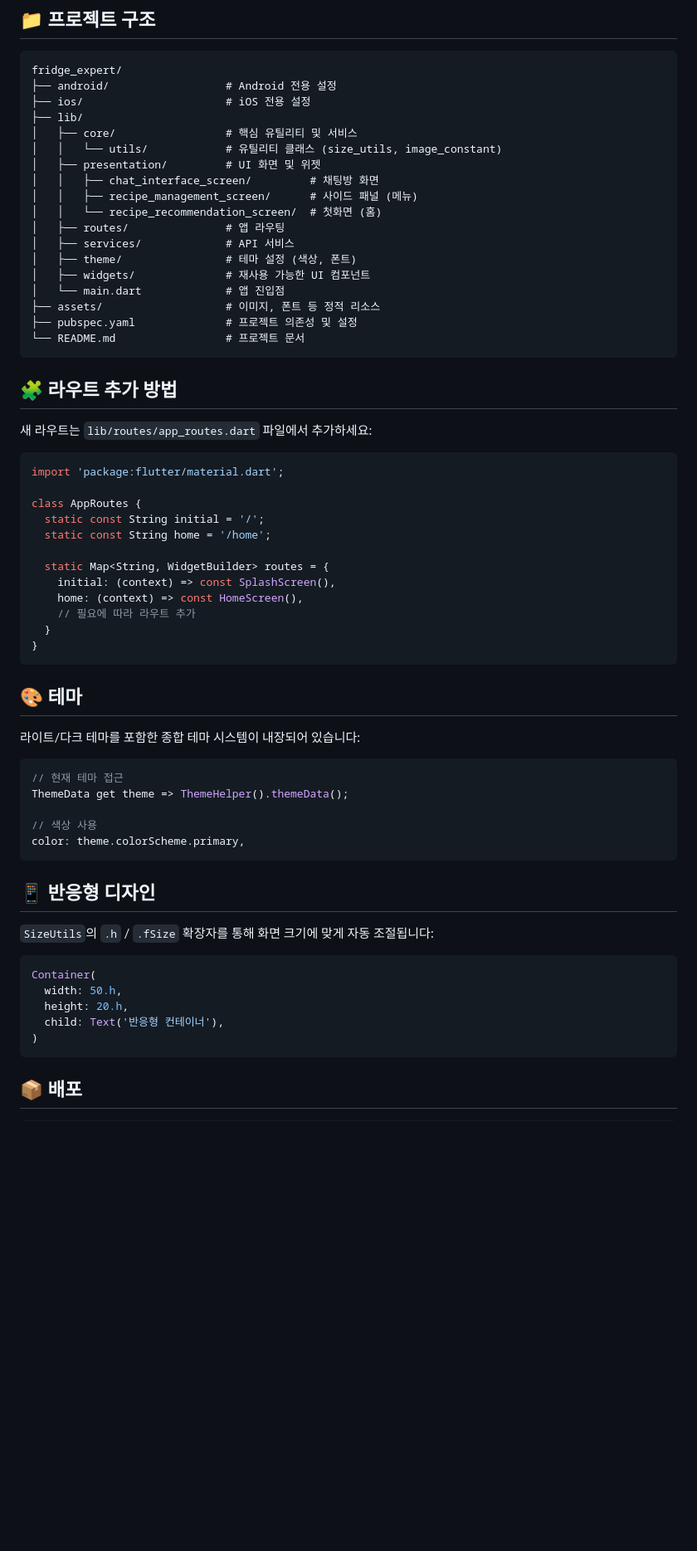
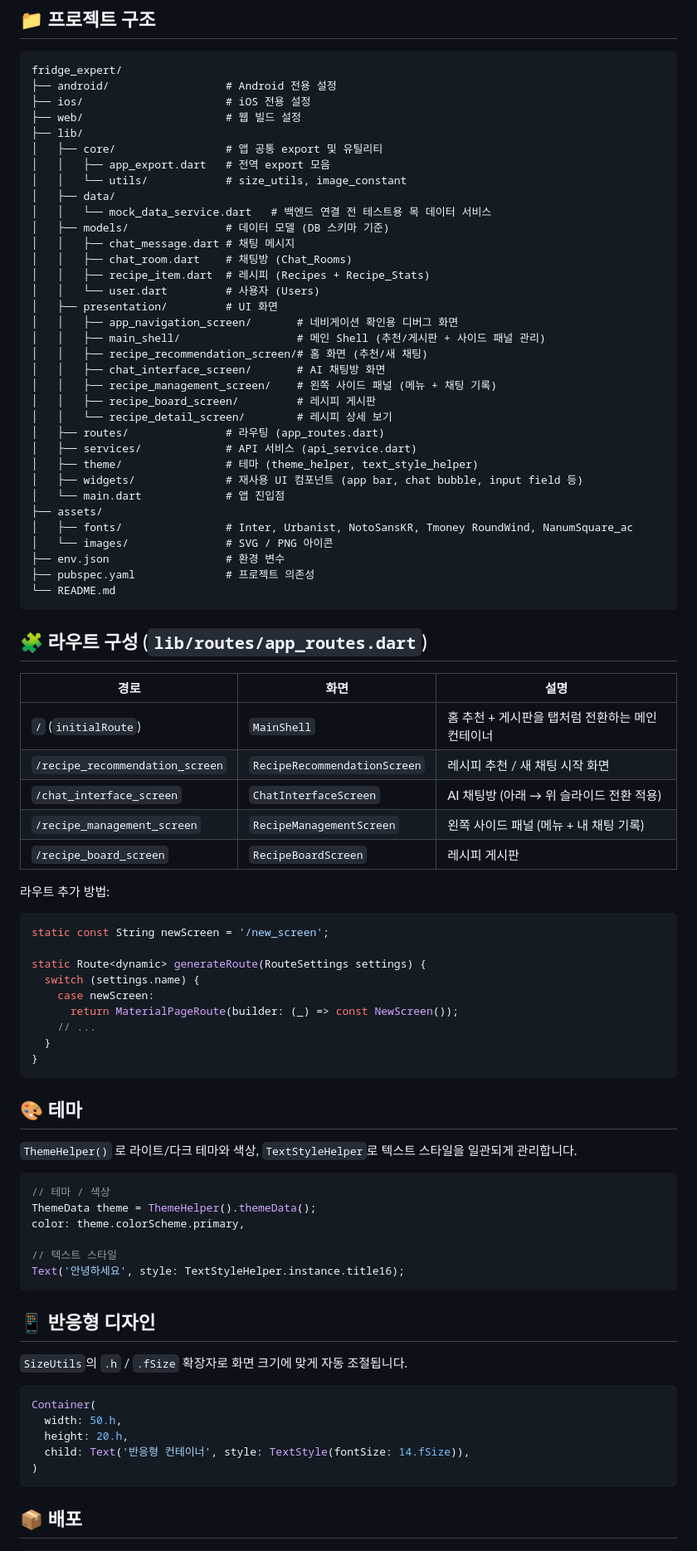
Before and after one commit to 2026-UOS-Capstone-Design-Team-4/naengo-front, a Markdown page: README.md, the part around one of its changes. Shown at 83% size. Rendered like a GitHub page; blank space fills up the shorter version.

````diff
--- a/README.md
+++ b/README.md
@@ -25,60 +26,80 @@ flutter run
 fridge_expert/
 ├── android/                  # Android 전용 설정
 ├── ios/                      # iOS 전용 설정
+├── web/                      # 웹 빌드 설정
 ├── lib/
-│   ├── core/                 # 핵심 유틸리티 및 서비스
-│   │   └── utils/            # 유틸리티 클래스 (size_utils, image_constant)
-│   ├── presentation/         # UI 화면 및 위젯
-│   │   ├── chat_interface_screen/         # 채팅방 화면
-│   │   ├── recipe_management_screen/      # 사이드 패널 (메뉴)
-│   │   └── recipe_recommendation_screen/  # 첫화면 (홈)
-│   ├── routes/               # 앱 라우팅
-│   ├── services/             # API 서비스
-│   ├── theme/                # 테마 설정 (색상, 폰트)
-│   ├── widgets/              # 재사용 가능한 UI 컴포넌트
+│   ├── core/                 # 앱 공통 export 및 유틸리티
+│   │   ├── app_export.dart   # 전역 export 모음
+│   │   └── utils/            # size_utils, image_constant
+│   ├── data/
+│   │   └── mock_data_service.dart   # 백엔드 연결 전 테스트용 목 데이터 서비스
+│   ├── models/               # 데이터 모델 (DB 스키마 기준)
+│   │   ├── chat_message.dart # 채팅 메시지
+│   │   ├── chat_room.dart    # 채팅방 (Chat_Rooms)
+│   │   ├── recipe_item.dart  # 레시피 (Recipes + Recipe_Stats)
+│   │   └── user.dart         # 사용자 (Users)
+│   ├── presentation/         # UI 화면
+│   │   ├── app_navigation_screen/       # 네비게이션 확인용 디버그 화면
+│   │   ├── main_shell/                  # 메인 Shell (추천/게시판 + 사이드 패널 관리)
+│   │   ├── recipe_recommendation_screen/# 홈 화면 (추천/새 채팅)
+│   │   ├── chat_interface_screen/       # AI 채팅방 화면
+│   │   ├── recipe_management_screen/    # 왼쪽 사이드 패널 (메뉴 + 채팅 기록)
+│   │   ├── recipe_board_screen/         # 레시피 게시판
+│   │   └── recipe_detail_screen/        # 레시피 상세 보기
+│   ├── routes/               # 라우팅 (app_routes.dart)
+│   ├── services/             # API 서비스 (api_service.dart)
+│   ├── theme/                # 테마 (theme_helper, text_style_helper)
+│   ├── widgets/              # 재사용 UI 컴포넌트 (app bar, chat bubble, input field 등)
 │   └── main.dart             # 앱 진입점
-├── assets/                   # 이미지, 폰트 등 정적 리소스
-├── pubspec.yaml              # 프로젝트 의존성 및 설정
-└── README.md                 # 프로젝트 문서
+├── assets/
+│   ├── fonts/                # Inter, Urbanist, NotoSansKR, Tmoney RoundWind, NanumSquare_ac
+│   └── images/               # SVG / PNG 아이콘
+├── env.json                  # 환경 변수
+├── pubspec.yaml              # 프로젝트 의존성
+└── README.md
 ```
 
-## 🧩 라우트 추가 방법
-새 라우트는 `lib/routes/app_routes.dart` 파일에서 추가하세요:
+## 🧩 라우트 구성 (`lib/routes/app_routes.dart`)
+| 경로                              | 화면                        | 설명                                                    |
+|-----------------------------------|-----------------------------|---------------------------------------------------------|
+| `/` (`initialRoute`)              | `MainShell`                 | 홈 추천 + 게시판을 탭처럼 전환하는 메인 컨테이너        |
+| `/recipe_recommendation_screen`   | `RecipeRecommendationScreen`| 레시피 추천 / 새 채팅 시작 화면                         |
+| `/chat_interface_screen`          | `ChatInterfaceScreen`       | AI 채팅방 (아래 → 위 슬라이드 전환 적용)                |
+| `/recipe_management_screen`       | `RecipeManagementScreen`    | 왼쪽 사이드 패널 (메뉴 + 내 채팅 기록)                  |
+| `/recipe_board_screen`            | `RecipeBoardScreen`         | 레시피 게시판                                           |
 
+라우트 추가 방법:
 ```dart
-import 'package:flutter/material.dart';
+static const String newScreen = '/new_screen';
 
-class AppRoutes {
-  static const String initial = '/';
-  static const String home = '/home';
-
-  static Map<String, WidgetBuilder> routes = {
-    initial: (context) => const SplashScreen(),
-    home: (context) => const HomeScreen(),
-    // 필요에 따라 라우트 추가
+static Route<dynamic> generateRoute(RouteSettings settings) {
+  switch (settings.name) {
+    case newScreen:
+      return MaterialPageRoute(builder: (_) => const NewScreen());
+    // ...
   }
 }
 ```
 
 ## 🎨 테마
-라이트/다크 테마를 포함한 종합 테마 시스템이 내장되어 있습니다:
+`ThemeHelper()` 로 라이트/다크 테마와 색상, `TextStyleHelper`로 텍스트 스타일을 일관되게 관리합니다.
 
 ```dart
-// 현재 테마 접근
-ThemeData get theme => ThemeHelper().themeData();
+// 테마 / 색상
+ThemeData theme = ThemeHelper().themeData();
+color: theme.colorScheme.primary,
 
-// 색상 사용
-color: theme.colorScheme.primary,
+// 텍스트 스타일
+Text('안녕하세요', style: TextStyleHelper.instance.title16);
 ```
 
 ## 📱 반응형 디자인
-`SizeUtils`의 `.h` / `.fSize` 확장자를 통해 화면 크기에 맞게 자동 조절됩니다:
-
+`SizeUtils`의 `.h` / `.fSize` 확장자로 화면 크기에 맞게 자동 조절됩니다.
 ```dart
 Container(
   width: 50.h,
   height: 20.h,
-  child: Text('반응형 컨테이너'),
+  child: Text('반응형 컨테이너', style: TextStyle(fontSize: 14.fSize)),
 )
 ```
 
````
Also changed, not shown: other parts of README.md (+81 -23 lines).
